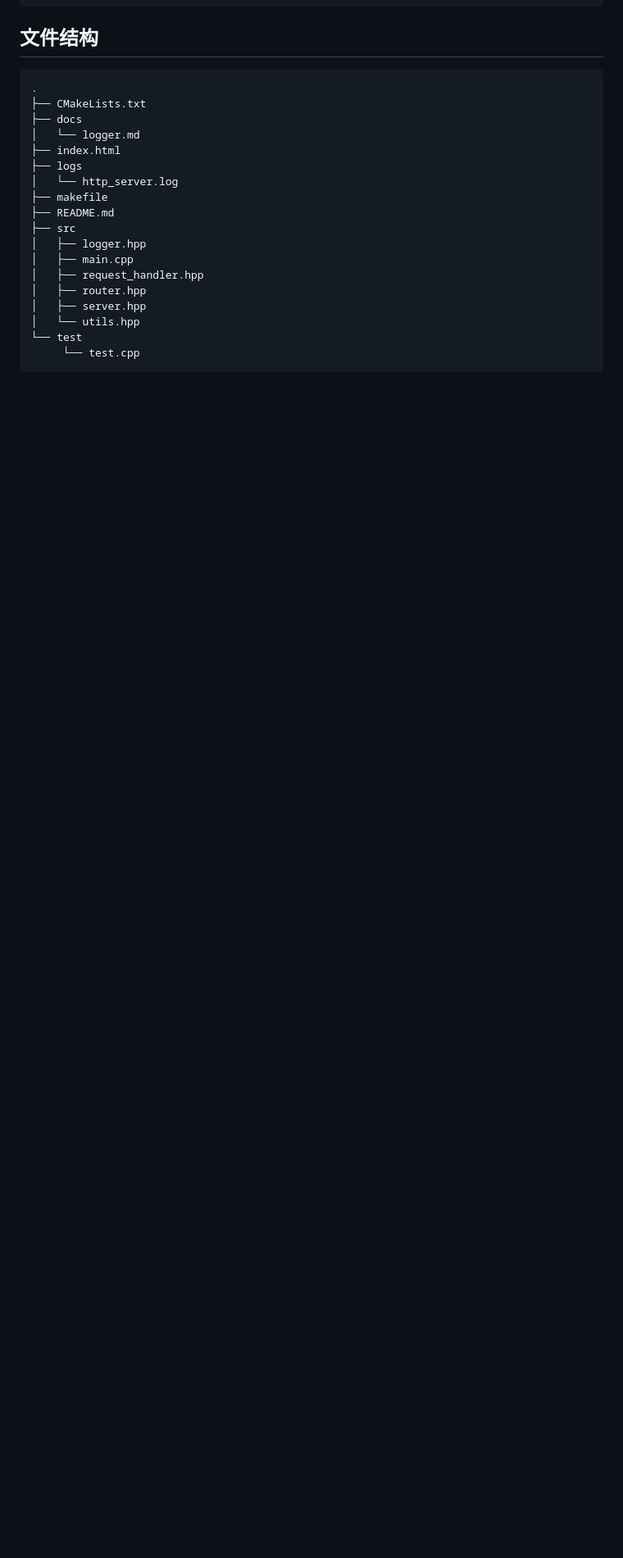
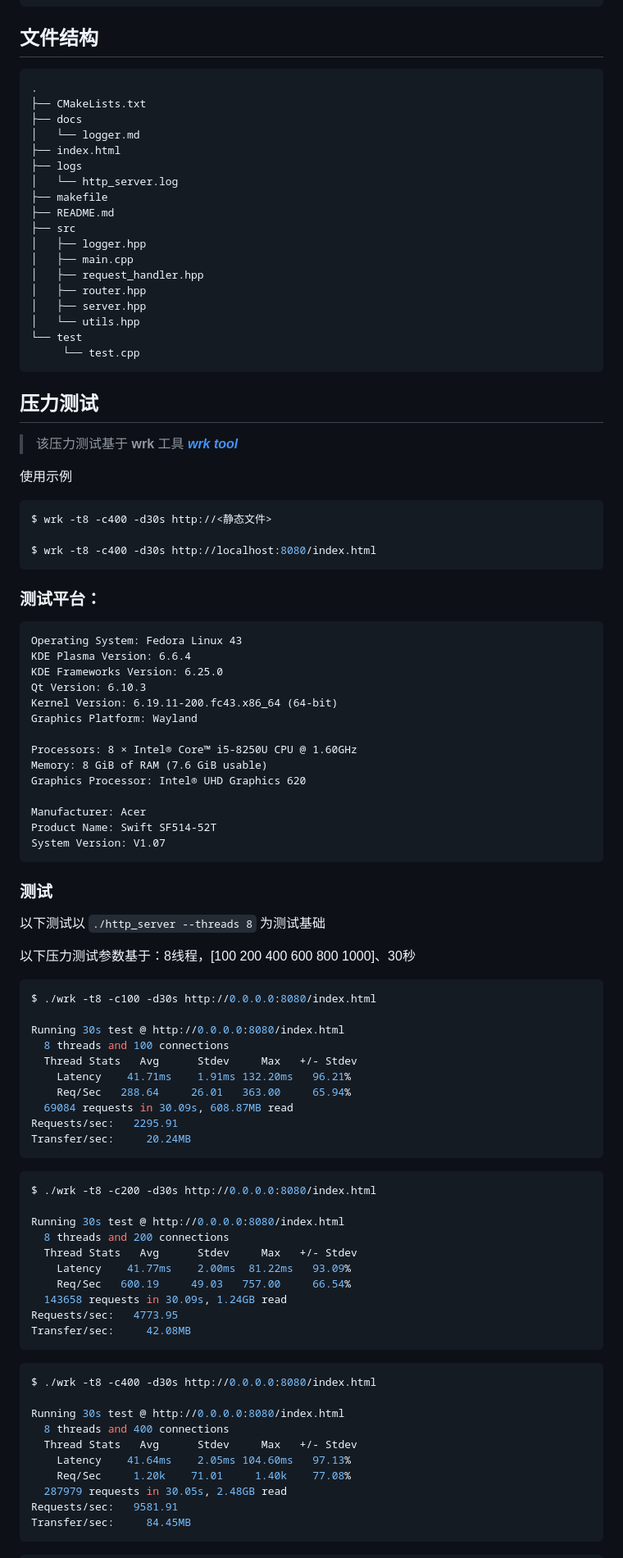
Before and after one commit to iLogIng/http_server, a Markdown page: README.md, the part around one of its changes. Shown at 82% size. Rendered like a GitHub page; blank space fills up the shorter version.

````diff
--- a/README.md
+++ b/README.md
@@ -266,3 +266,80 @@ $ make
      └── test.cpp
 ```
 
+## 压力测试
+
+> 该压力测试基于 **wrk** 工具
+> ***[wrk tool](https://github.com/wg/wrk)***
+>
+
+使用示例
+
+```bash
+$ wrk -t8 -c400 -d30s http://<静态文件>
+
+$ wrk -t8 -c400 -d30s http://localhost:8080/index.html
+```
+
+### 测试平台：
+
+```text
+Operating System: Fedora Linux 43
+KDE Plasma Version: 6.6.4
+KDE Frameworks Version: 6.25.0
+Qt Version: 6.10.3
+Kernel Version: 6.19.11-200.fc43.x86_64 (64-bit)
+Graphics Platform: Wayland
+
+Processors: 8 × Intel® Core™ i5-8250U CPU @ 1.60GHz
+Memory: 8 GiB of RAM (7.6 GiB usable)
+Graphics Processor: Intel® UHD Graphics 620
+
+Manufacturer: Acer
+Product Name: Swift SF514-52T
+System Version: V1.07
+```
+### 测试
+
+以下测试以 `./http_server --threads 8` 为测试基础
+
+以下压力测试参数基于：8线程，[100 200 400 600 800 1000]、30秒
+
+```bash
+$ ./wrk -t8 -c100 -d30s http://0.0.0.0:8080/index.html
+
+Running 30s test @ http://0.0.0.0:8080/index.html
+  8 threads and 100 connections
+  Thread Stats   Avg      Stdev     Max   +/- Stdev
+    Latency    41.71ms    1.91ms 132.20ms   96.21%
+    Req/Sec   288.64     26.01   363.00     65.94%
+  69084 requests in 30.09s, 608.87MB read
+Requests/sec:   2295.91
+Transfer/sec:     20.24MB
+```
+
+```bash
+$ ./wrk -t8 -c200 -d30s http://0.0.0.0:8080/index.html
+
+Running 30s test @ http://0.0.0.0:8080/index.html
+  8 threads and 200 connections
+  Thread Stats   Avg      Stdev     Max   +/- Stdev
+    Latency    41.77ms    2.00ms  81.22ms   93.09%
+    Req/Sec   600.19     49.03   757.00     66.54%
+  143658 requests in 30.09s, 1.24GB read
+Requests/sec:   4773.95
+Transfer/sec:     42.08MB
+```
+
+```bash
+$ ./wrk -t8 -c400 -d30s http://0.0.0.0:8080/index.html
+
+Running 30s test @ http://0.0.0.0:8080/index.html
+  8 threads and 400 connections
+  Thread Stats   Avg      Stdev     Max   +/- Stdev
+    Latency    41.64ms    2.05ms 104.60ms   97.13%
+    Req/Sec     1.20k    71.01     1.40k    77.08%
+  287979 requests in 30.05s, 2.48GB read
+Requests/sec:   9581.91
+Transfer/sec:     84.45MB
+```
+
````
Also changed, not shown: other parts of README.md (+64 -0 lines).
